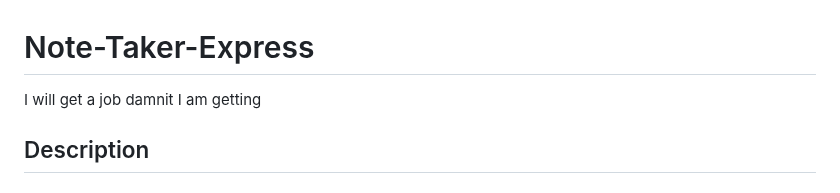
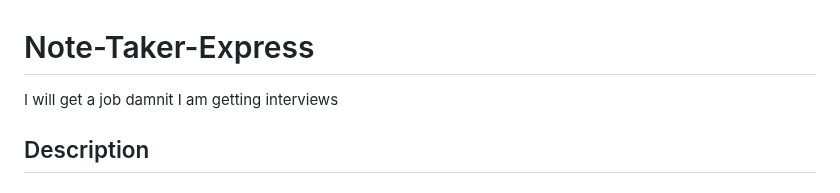
Before and after one commit to codingColinMcM/Note-Taker-Express, a Markdown page: README.md, the part around the change. Drawn GitHub-style.

```diff
--- a/README.md
+++ b/README.md
@@ -1,6 +1,6 @@
 # Note-Taker-Express
 
-I will get a job damnit I am getting
+I will get a job damnit I am getting interviews
 
 ## Description
 
```
